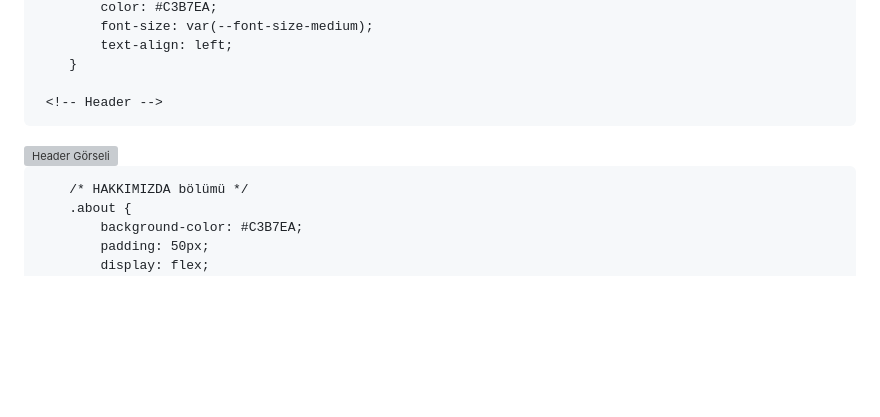
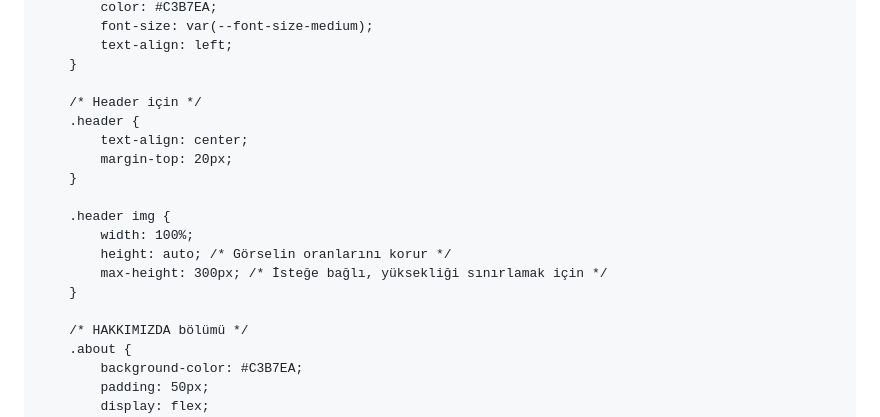
Before and after one commit to nuralkilic/nuralkilic.github.io, a Markdown page: README.md, the part around the change. GitHub-like rendering; blank space fills up the shorter version; grey boxes are pictures that could not be loaded.

```diff
--- a/README.md
+++ b/README.md
@@ -28,11 +28,17 @@
             text-align: left;
         }
 
-     <!-- Header -->
-<header class="header">
-    <img src="images/header.png" alt="Header Görseli">
-</header>
+        /* Header için */
+        .header {
+            text-align: center;
+            margin-top: 20px;
+        }
 
+        .header img {
+            width: 100%;
+            height: auto; /* Görselin oranlarını korur */
+            max-height: 300px; /* İsteğe bağlı, yüksekliği sınırlamak için */
+        }
 
         /* HAKKIMIZDA bölümü */
         .about {
```
